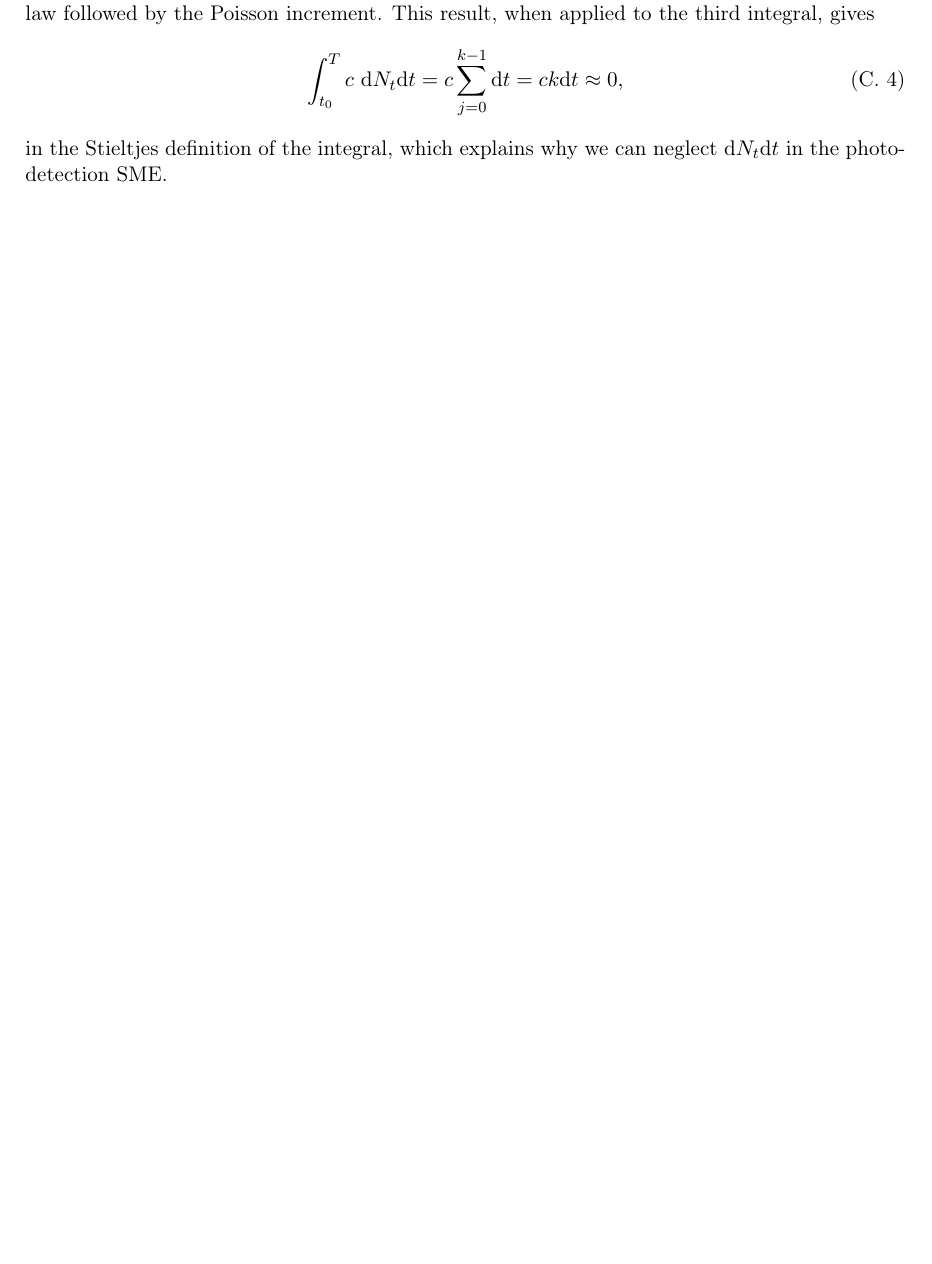
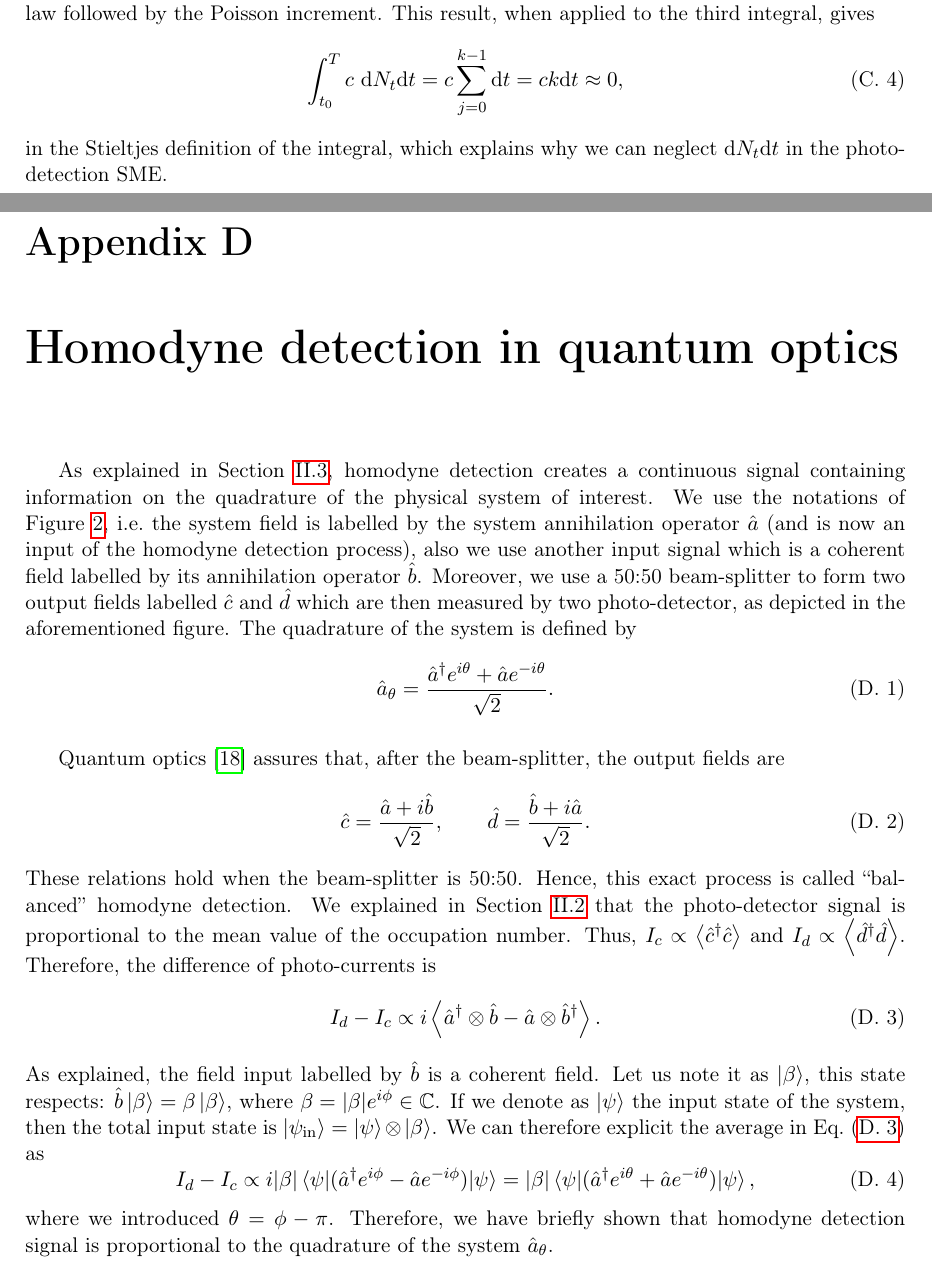
Before and after one commit to JulioSteve/Stage2026, a LaTeX thesis (LaTeX/main.tex, which reads LaTeX/appendices/homodyne.tex, LaTeX/oqs.tex): part of page 30 of 32 before the commit and two parts of pages 30 and 31 of 33 after it, the two joined at a grey line, cut so that both start at the same text, the shorter picture padded with empty space. The pictures show the PDF file LaTeX/main.pdf that the author committed with the source.

Commit message:
UP ajout schéma homodyne + annexe

```diff
--- /dev/null
+++ b/LaTeX/appendices/homodyne.tex
@@ -0,0 +1,20 @@
+\chapter{Homodyne detection in quantum optics}\label{app:homodyne}
+As explained in Section~\ref{sec:homodyne}, homodyne detection creates a continuous signal containing information on the quadrature of the physical system of interest. We use the notations of Figure~\ref{fig:homodyne}, i.e.\ the system field is labelled by the system annihilation operator $\hat{a}$ (and is now an input of the homodyne detection process), also we use another input signal which is a coherent field labelled by its annihilation operator $\hat{b}$. Moreover, we use a 50:50 beam-splitter to form two output fields labelled $\hat{c}$ and $\hat{d}$ which are then measured by two photo-detector, as depicted in the aforementioned figure. The quadrature of the system is defined by
+\begin{equation}
+    \hat{a}_\theta=\frac{\hat{a}^\dagger e^{i\theta}+\hat{a}e^{-i\theta}}{\sqrt{2}}.
+\end{equation}
+
+Quantum optics~\cite{Gerry2023} assures that, after the beam-splitter, the output fields are
+\begin{equation}
+    \hat{c}=\frac{\hat{a}+i\hat{b}}{\sqrt{2}},\qquad
+    \hat{d}=\frac{\hat{b}+i\hat{a}}{\sqrt{2}}.
+\end{equation}
+These relations hold when the beam-splitter is 50:50. Hence, this exact process is called ``balanced'' homodyne detection. We explained in Section~\ref{sec:photodet} that the photo-detector signal is proportional to the mean value of the occupation number. Thus, $I_c \propto \expval{\hat{c}^\dagger \hat{c}}$ and $I_d \propto \expval{\hat{d}^\dagger \hat{d}}$. Therefore, the difference of photo-currents is
+\begin{equation}\label{eq:D2}
+    I_d-I_c \propto i\expval{\hat{a}^\dagger\otimes\hat{b}-\hat{a}\otimes\hat{b}^\dagger}.
+\end{equation}
+As explained, the field input labelled by $\hat{b}$ is a coherent field. Let us note it as $\ket{\beta}$, this state respects: $\hat{b}\ket{\beta}=\beta\ket{\beta}$, where $\beta=\abs{\beta}e^{i\phi}\in\mathbb{C}$. If we denote as $\ket{\psi}$ the input state of the system, then the total input state is $\ket{\psi_\text{in}}=\ket{\psi} \otimes \ket{\beta}$. We can therefore explicit the average in Eq.~(\ref{eq:D2}) as
+\begin{equation}
+    I_d-I_c \propto i\abs{\beta}\expval{(\hat{a}^\dagger e^{i\phi}-\hat{a}e^{-i\phi})}{\psi} = \abs{\beta}\expval{(\hat{a}^\dagger e^{i\theta}+\hat{a}e^{-i\theta})}{\psi},
+\end{equation}
+where we introduced $\theta=\phi-\pi$. Therefore, we have briefly shown that homodyne detection signal is proportional to the quadrature of the system $\hat{a}_\theta$.
--- a/LaTeX/oqs.tex
+++ b/LaTeX/oqs.tex
@@ -42,7 +42,7 @@ To characterize the environmental operators $b_t$, we can compute their canonica
 \begin{equation}\label{eq:btCCR}
     \qty[b_t,b_{t'}^\dagger] = \frac{1}{\sqrt{2\pi}}\int_{-\theta}^{\theta}e^{-i\omega(t-t')}\mathrm{d}\omega= \delta(t-t').
 \end{equation}
-To obtain Eq.~(\ref{eq:btCCR}), we assumed the frequency bandwidth $\mathcal{W}$ to be much larger than all other frequencies of the dynamics, implying in particular $k\ll\theta$. In this limit, the integration can be extended to the entire real line, which yields the definition of the Dirac delta distribution. Note that by defining $\mathcal{W}=\qty[\omega_0-\theta;\omega_0+\theta]$, we implicitly state that $\omega_0\geq\theta$. This condition gives again the third assumption mentioned earlier: $k\ll\theta\leq\omega_0\Rightarrow k\ll\omega_0$. The delta-distribution we just obtained in Eq.~(\ref{eq:btCCR}) is not satisfying because the commutator becomes singular at equal times. We will now open a brief parenthesis on input operators and Wiener increments to bypass this singularity.
+To obtain Eq.~(\ref{eq:btCCR}), we assumed the frequency bandwidth $\mathcal{W}$ to be much larger than all other frequencies of the dynamics, implying in particular $k\ll\theta$. In this limit, the integration in Eq.~(\ref{eq:btCCR}) can be extended to the entire real line~\cite{Albarelli,GardinerCollett,Lammers}, which yields the definition of the Dirac delta distribution. Note that by defining $\mathcal{W}=\qty[\omega_0-\theta;\omega_0+\theta]$, we implicitly state that $\omega_0\geq\theta$. This condition gives again the third assumption mentioned earlier: $k\ll\theta\leq\omega_0\Rightarrow k\ll\omega_0$. The delta-distribution we just obtained in Eq.~(\ref{eq:btCCR}) is not satisfying because the commutator becomes singular at equal times. We will now open a brief parenthesis on input operators and Wiener increments to bypass this singularity.
 
 We define a Wiener process in quantum stochastic calculus as
 \begin{equation}\label{eq:defW}
```
Also changed, not shown: LaTeX/main.tex (+2 -0 lines), LaTeX/references.bib (+21 -0 lines), LaTeX/sme.tex (+8 -3 lines), Inkscape/Homodyne.svg (added), Inkscape/Scheme.pdf (deleted), LaTeX/Images/Homodyne.pdf (added), LaTeX/main.pdf.
